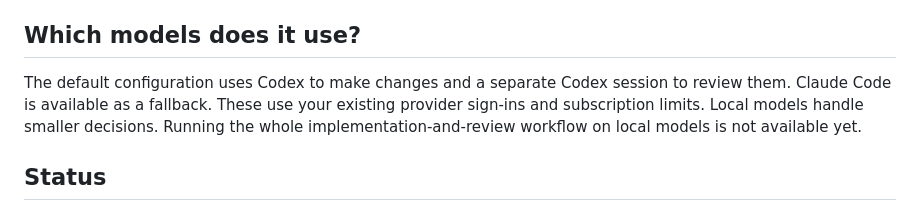
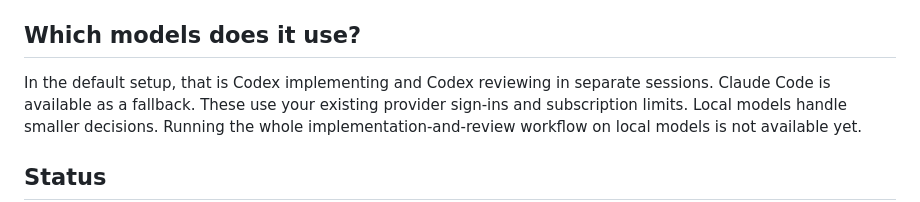
Before and after one commit to rahul-nath/aidashos, a Markdown page: README.md, the part around the change. Drawn GitHub-style.

Commit message:
Keep the model paragraph aligned with the staffing contract

```diff
--- a/README.md
+++ b/README.md
@@ -70,7 +70,7 @@ Claude Code can discover the connection through the included `.mcp.json` file; t
 
 ## Which models does it use?
 
-The default configuration uses Codex to make changes and a separate Codex session to review them.
+In the default setup, that is Codex implementing and Codex reviewing in separate sessions.
 Claude Code is available as a fallback.
 These use your existing provider sign-ins and subscription limits.
 Local models handle smaller decisions.
```
